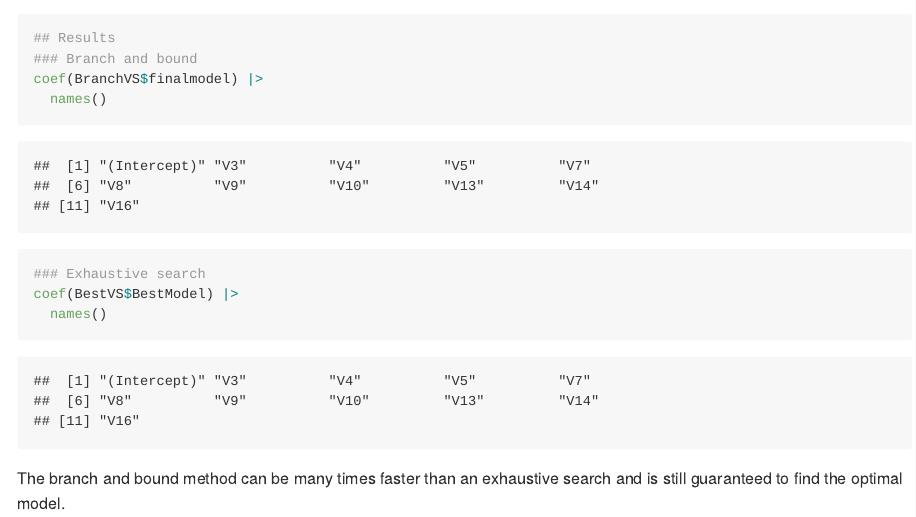
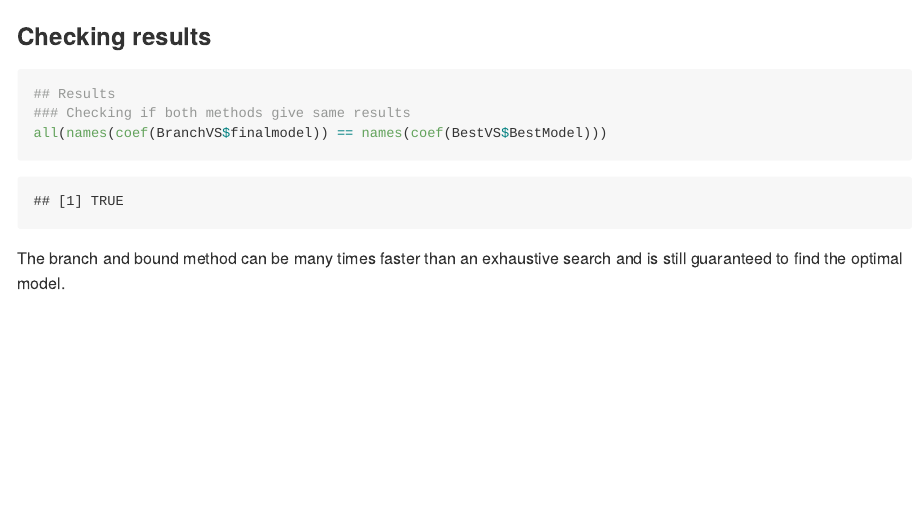
Before and after one commit to JacobSeedorff21/BranchGLM, an R Markdown document (ReadME.Rmd): the page in a window 1100 px wide, from 2350 px down before the commit and from 2360 px down after it, so that both start at the same text. The pictures show the output file README.md that the author committed with the source, drawn offline in the style of GitHub.

Commit message:
Updating ReadME

````diff
--- a/ReadME.Rmd
+++ b/ReadME.Rmd
@@ -102,14 +102,15 @@ Xy <- cbind(df[,-1], df[,1])
 ### Timing exhaustive search
 system.time(BestVS <- bestglm(Xy, family = binomial(), IC = "AIC", TopModels = 1))
 
+```
+
+### Checking results
+
+```{r}
+
 ## Results
-### Branch and bound
-coef(BranchVS$finalmodel) |>
-  names()
-
-### Exhaustive search
-coef(BestVS$BestModel) |>
-  names()
+### Checking if both methods give same results
+all(names(coef(BranchVS$finalmodel)) == names(coef(BestVS$BestModel)))
 
 ```
 
````
Also changed, not shown: README.md.
